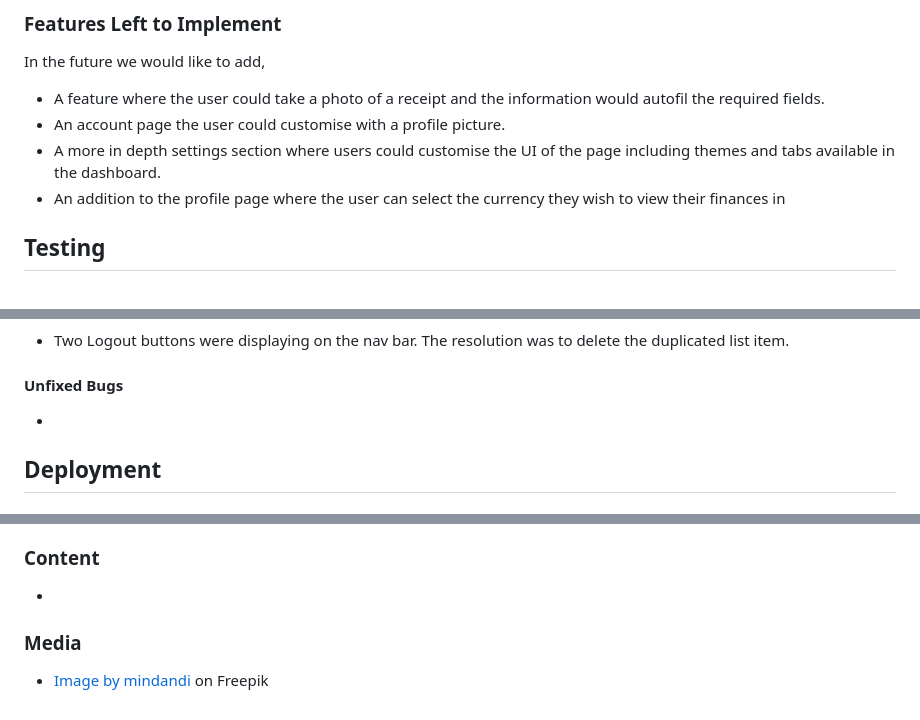
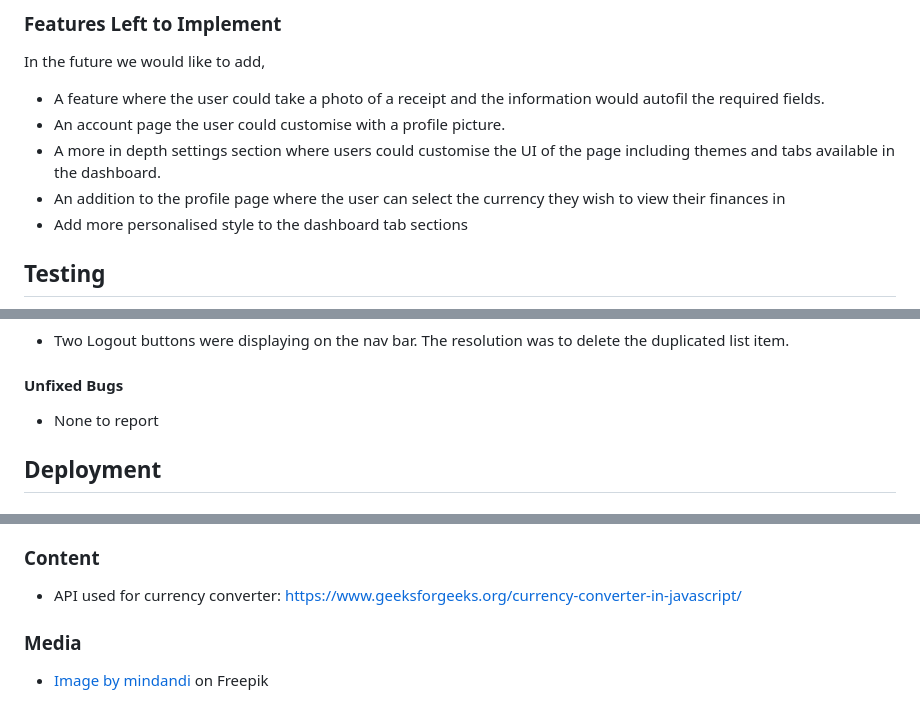
Before and after one commit to douglas86/january-hackathon-team8, a Markdown page: README.md, 3 parts joined by grey strips. Drawn GitHub-style.

Commit message:
Added credits to readme

```diff
--- a/README.md
+++ b/README.md
@@ -250,6 +250,7 @@ In the future we would like to add,
 * An account page the user could customise with a profile picture.
 * A more in depth settings section where users could customise the UI of the page including themes and tabs available in the dashboard.
 * An addition to the profile page where the user can select the currency they wish to view their finances in
+* Add more personalised style to the dashboard tab sections
 
 ## Testing
 
@@ -274,7 +275,7 @@ No errors or warnings were found when passing through the contrast validator.
 
 #### Unfixed Bugs
 
-*
+* None to report
 
 ## Deployment
 
@@ -305,7 +306,7 @@ The following git commands were used throughout development to push code to the
 
 ### Content
 
-*
+* API used for currency converter: https://www.geeksforgeeks.org/currency-converter-in-javascript/
 
 ### Media
 
```
